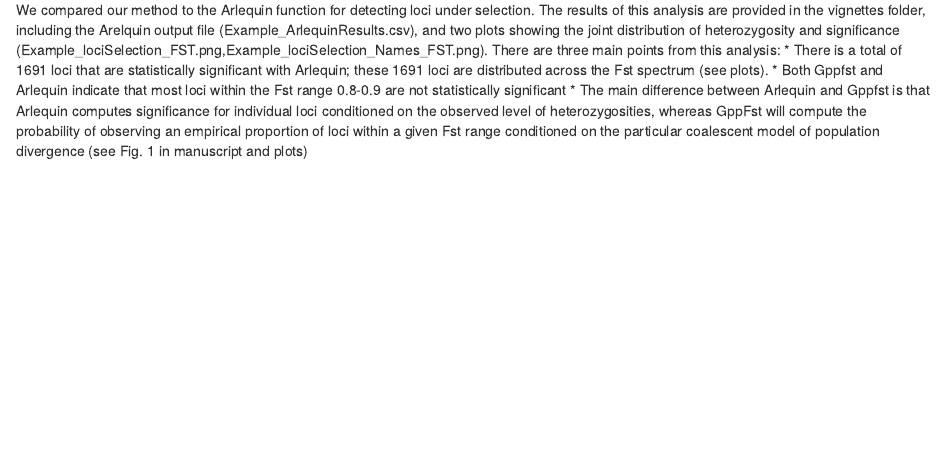
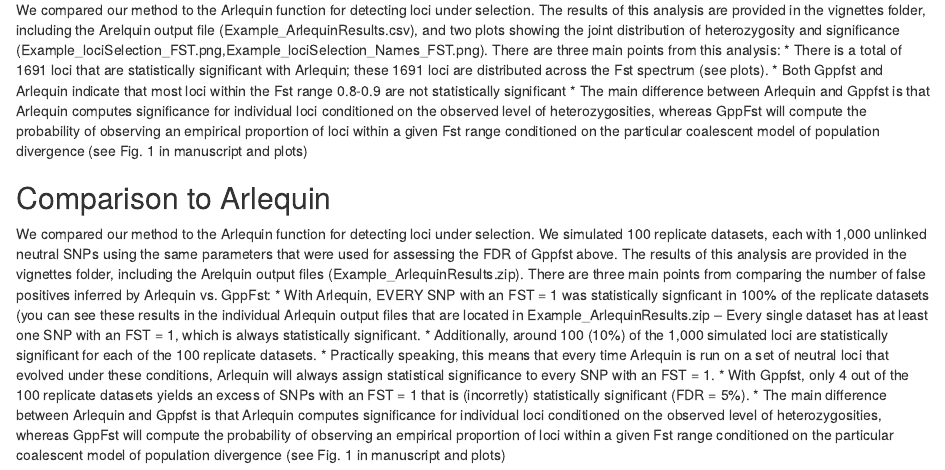
Before and after one commit to radamsRHA/GppFst, an R Markdown document (vignettes/GppFST_Tutorial.Rmd): the page in a window 1100 px wide, from 9090 px down before the commit and from 9110 px down after it, so that both start at the same text. Rendered offline with R 4.5, knitr and Pandoc, with nearby package versions; some code elsewhere in the file could not run offline.

Commit message:
Update GppFST_Tutorial.Rmd

```diff
--- a/vignettes/GppFST_Tutorial.Rmd
+++ b/vignettes/GppFST_Tutorial.Rmd
@@ -310,3 +310,11 @@
  * There is a total of 1691 loci that are statistically significant with Arlequin; these 1691 loci are distributed across the Fst spectrum (see plots).
  * Both Gppfst and Arlequin indicate that most loci within the Fst range 0.8-0.9 are not statistically significant
  * The main difference between Arlequin and Gppfst is that Arlequin computes significance for individual loci conditioned on the observed level of heterozygosities, whereas GppFst will compute the probability of observing an empirical proportion of loci within a given Fst range conditioned on the particular coalescent model of population divergence (see Fig. 1 in manuscript and plots)
+
+## Comparison to Arlequin
+We compared our method to the Arlequin function for detecting loci under selection. We simulated 100 replicate datasets, each with 1,000 unlinked neutral SNPs using the same parameters that were used for assessing the FDR of Gppfst above. The results of this analysis are provided in the vignettes folder, including the Arelquin output files (Example_ArlequinResults.zip). There are three main points from comparing the number of false positives inferred by Arlequin vs. GppFst:
+ * With Arlequin, EVERY SNP with an FST = 1 was statistically signficant in 100% of the replicate datasets (you can see these results in the individual Arlequin output files that are located in Example_ArlequinResults.zip – Every single dataset has at least one SNP with an FST = 1, which is always statistically significant.
+ * Additionally, around 100 (10%) of the 1,000 simulated loci are statistically significant for each of the 100 replicate datasets.
+ * Practically speaking, this means that every time Arlequin is run on a set of neutral loci that evolved under these conditions, Arlequin will always assign statistical significance to every SNP with an FST = 1.
+ * With Gppfst, only 4 out of the 100 replicate datasets yields an excess of SNPs with an FST = 1 that is (incorretly) statistically significant (FDR = 5%).
+ * The main difference between Arlequin and Gppfst is that Arlequin computes significance for individual loci conditioned on the observed level of heterozygosities, whereas GppFst will compute the probability of observing an empirical proportion of loci within a given Fst range conditioned on the particular coalescent model of population divergence (see Fig. 1 in manuscript and plots)
```
